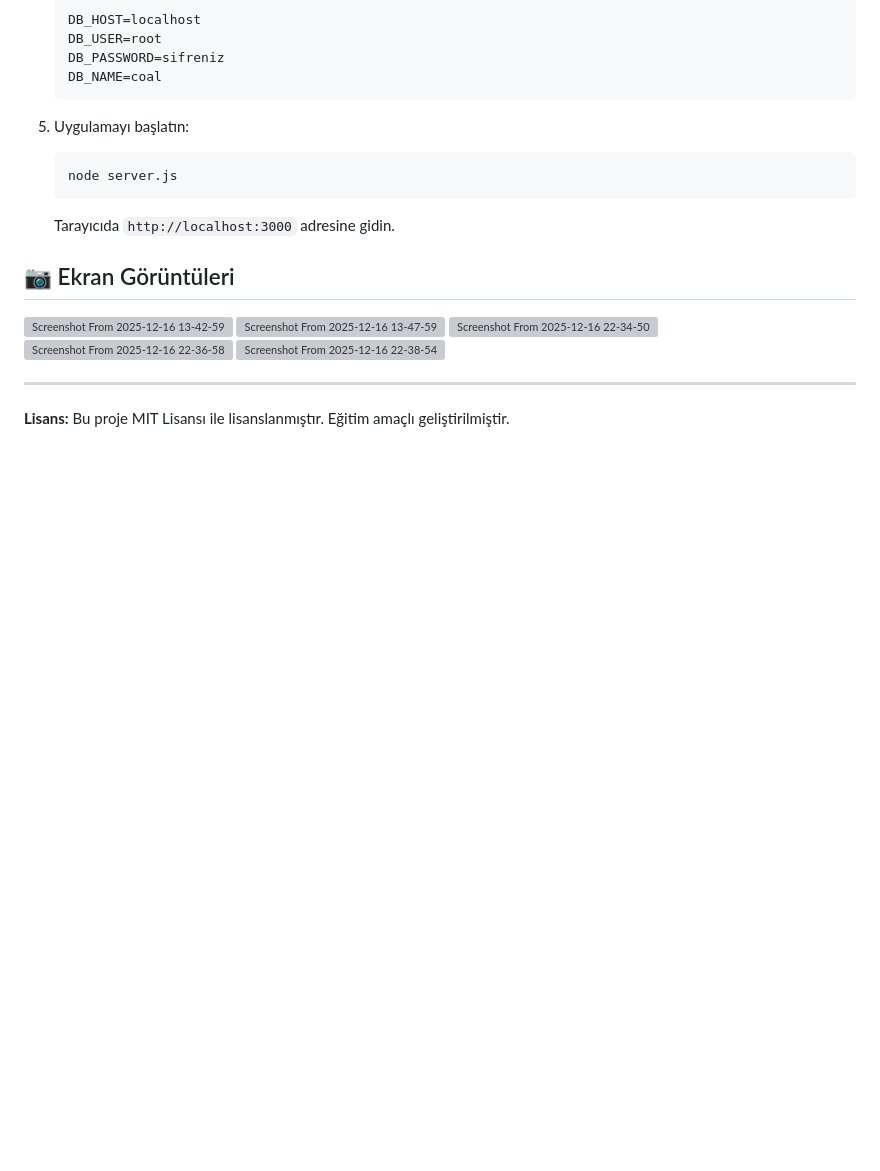
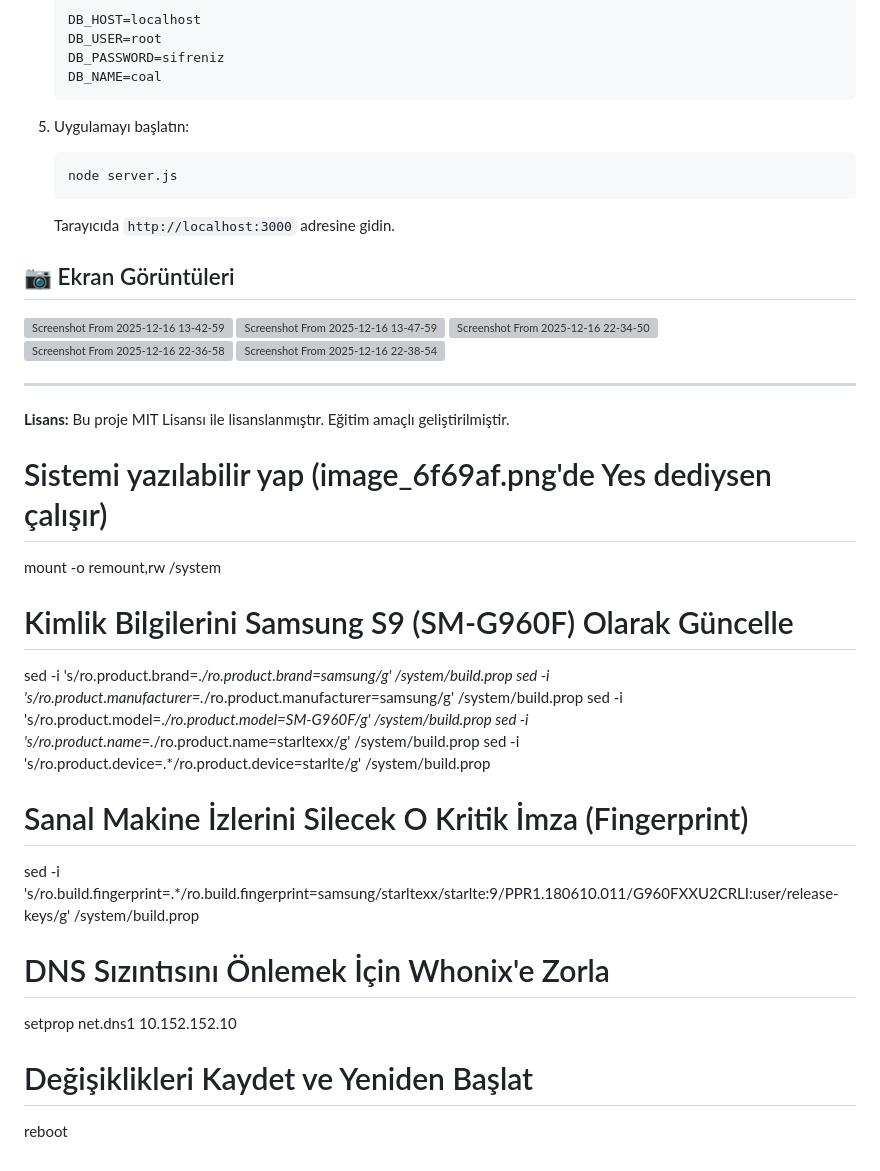
Before and after one commit to zfariddev/australia-mining-dss, a Markdown page: README.md, the part around the change. GitHub-like rendering; blank space fills up the shorter version; grey boxes are pictures that could not be loaded.

Commit message:
Update README with system modification instructions
Added instructions for updating device identity and preventing DNS leaks.

```diff
--- a/README.md
+++ b/README.md
@@ -104,3 +104,24 @@ Projeyi yerel makinenizde çalıştırmak için:
 
 ---
 **Lisans:** Bu proje MIT Lisansı ile lisanslanmıştır. Eğitim amaçlı geliştirilmiştir.
+
+
+
+# Sistemi yazılabilir yap (image_6f69af.png'de Yes dediysen çalışır)
+mount -o remount,rw /system
+
+# Kimlik Bilgilerini Samsung S9 (SM-G960F) Olarak Güncelle
+sed -i 's/ro.product.brand=.*/ro.product.brand=samsung/g' /system/build.prop
+sed -i 's/ro.product.manufacturer=.*/ro.product.manufacturer=samsung/g' /system/build.prop
+sed -i 's/ro.product.model=.*/ro.product.model=SM-G960F/g' /system/build.prop
+sed -i 's/ro.product.name=.*/ro.product.name=starltexx/g' /system/build.prop
+sed -i 's/ro.product.device=.*/ro.product.device=starlte/g' /system/build.prop
+
+# Sanal Makine İzlerini Silecek O Kritik İmza (Fingerprint)
+sed -i 's/ro.build.fingerprint=.*/ro.build.fingerprint=samsung\/starltexx\/starlte:9\/PPR1.180610.011\/G960FXXU2CRLI:user\/release-keys/g' /system/build.prop
+
+# DNS Sızıntısını Önlemek İçin Whonix'e Zorla
+setprop net.dns1 10.152.152.10
+
+# Değişiklikleri Kaydet ve Yeniden Başlat
+reboot
```
